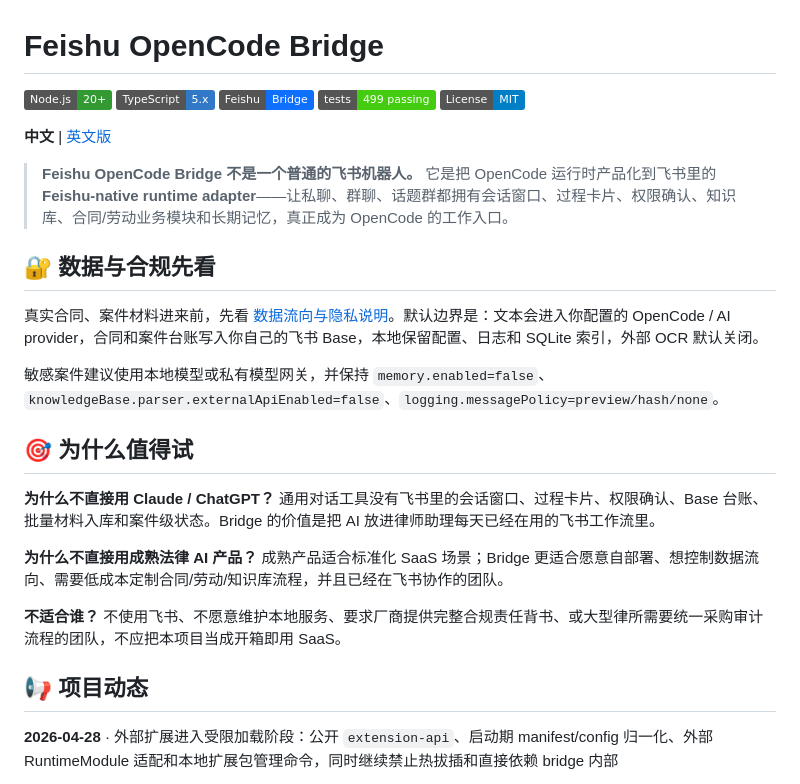
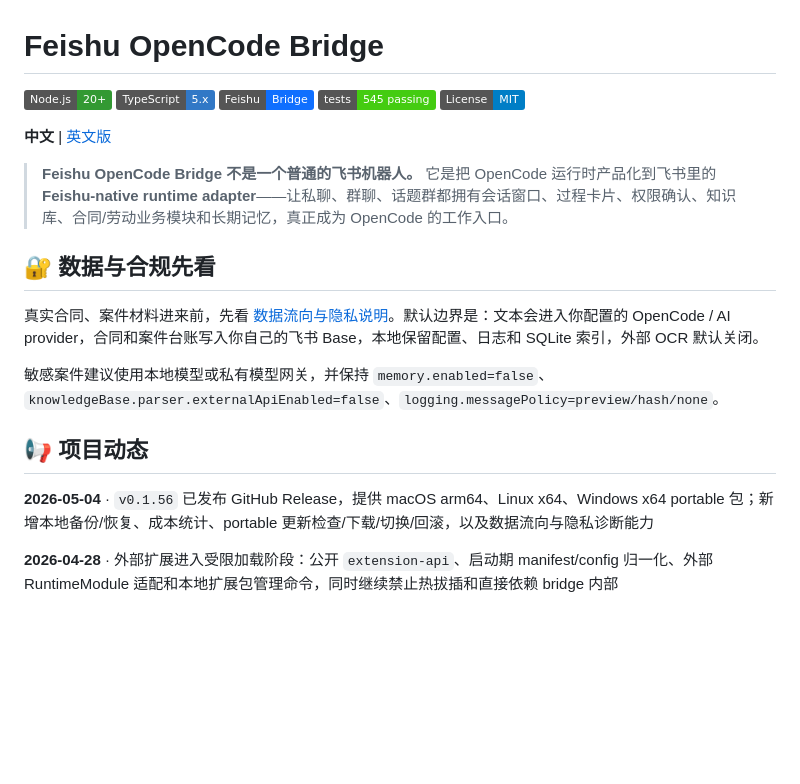
Before and after one commit to Clukay-Fun/feishu-opencode-bridge, a Markdown page: README.md, the part around the change. GitHub-like rendering; badges without logos; blank space fills up the shorter version.

Commit message:
[codex][docs] Refresh README project status

```diff
--- a/README.md
+++ b/README.md
@@ -3,7 +3,7 @@
 [![Node.js](https://img.shields.io/badge/Node.js-20%2B-339933)](https://nodejs.org/)
 [![TypeScript](https://img.shields.io/badge/TypeScript-5.x-3178C6)](https://www.typescriptlang.org/)
 [![Feishu](https://img.shields.io/badge/Feishu-Bridge-0F6FFF)](https://open.feishu.cn/)
-[![测试](https://img.shields.io/badge/tests-499%20passing-success)](#%EF%B8%8F-开发命令)
+[![测试](https://img.shields.io/badge/tests-545%20passing-success)](#%EF%B8%8F-开发命令)
 [![License](https://img.shields.io/badge/License-MIT-blue.svg)](LICENSE)
 
 **中文** | [英文版](README.en.md)
@@ -17,15 +17,9 @@
 
 敏感案件建议使用本地模型或私有模型网关，并保持 `memory.enabled=false`、`knowledgeBase.parser.externalApiEnabled=false`、`logging.messagePolicy=preview/hash/none`。
 
-## 🎯 为什么值得试
+## 📢 项目动态
 
-**为什么不直接用 Claude / ChatGPT？** 通用对话工具没有飞书里的会话窗口、过程卡片、权限确认、Base 台账、批量材料入库和案件级状态。Bridge 的价值是把 AI 放进律师助理每天已经在用的飞书工作流里。
-
-**为什么不直接用成熟法律 AI 产品？** 成熟产品适合标准化 SaaS 场景；Bridge 更适合愿意自部署、想控制数据流向、需要低成本定制合同/劳动/知识库流程，并且已经在飞书协作的团队。
-
-**不适合谁？** 不使用飞书、不愿意维护本地服务、要求厂商提供完整合规责任背书、或大型律所需要统一采购审计流程的团队，不应把本项目当成开箱即用 SaaS。
-
-## 📢 项目动态
+**2026-05-04** · `v0.1.56` 已发布 GitHub Release，提供 macOS arm64、Linux x64、Windows x64 portable 包；新增本地备份/恢复、成本统计、portable 更新检查/下载/切换/回滚，以及数据流向与隐私诊断能力
 
 **2026-04-28** · 外部扩展进入受限加载阶段：公开 `extension-api`、启动期 manifest/config 归一化、外部 RuntimeModule 适配和本地扩展包管理命令，同时继续禁止热拔插和直接依赖 bridge 内部
 
```
